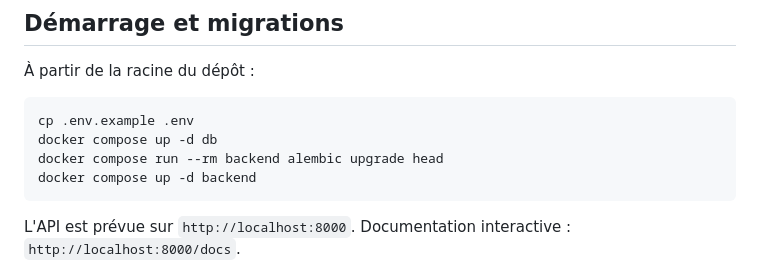
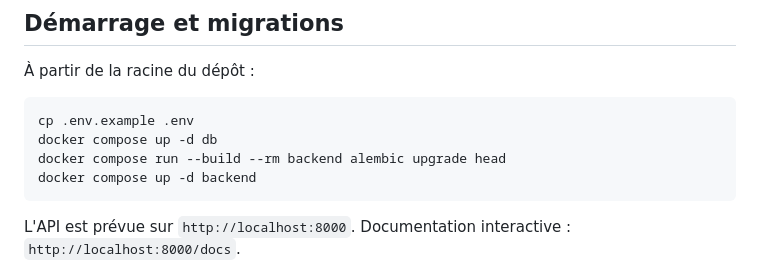
Before and after one commit to bontetabala4/hand-tech, a Markdown page: README.md, the part around the change. GitHub-like rendering.

Commit message:
Ensure backend image is built before running migrations

````diff
--- a/README.md
+++ b/README.md
@@ -53,7 +53,7 @@ hand-tech/
 ```bash
 cp .env.example .env
 docker compose up -d db
-docker compose run --rm backend alembic upgrade head
+docker compose run --build --rm backend alembic upgrade head
 docker compose up -d backend
 ```
 
````
